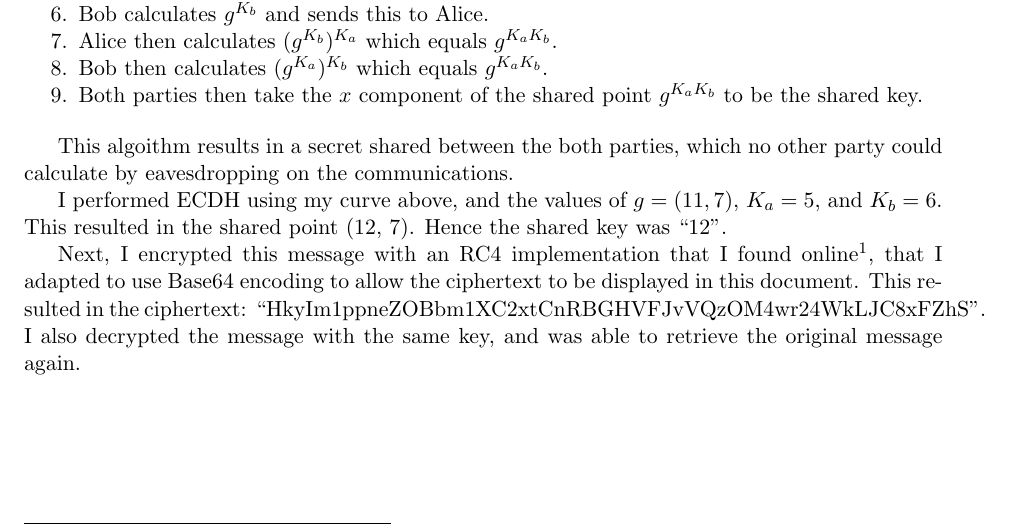
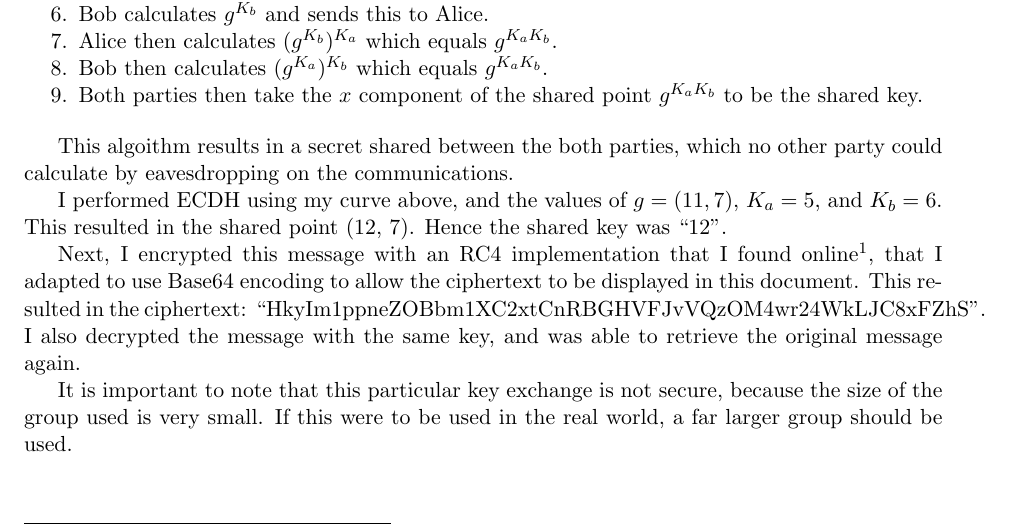
Before and after one commit to edderick/Crypto_Coursework, a LaTeX document (report/bare_jrnl.tex): part of page 2 of 12, cut so that both start at the same text. Compiled offline with pdfLaTeX.

Commit message:
Second submission

```diff
--- a/report/bare_jrnl.tex
+++ b/report/bare_jrnl.tex
@@ -213,6 +213,10 @@ that I adapted to use Base64 encoding to allow the ciphertext to be displayed
 in this document. This resulted  in the ciphertext:
 ``HkyIm1ppneZOBbm1XC2xtCnRBGHVFJvVQzOM4wr24WkLJC8xFZhS''. I also decrypted the
 message with the same key, and was able to retrieve the original message again.
+
+It is important to note that this particular key exchange is not secure,
+because the size of the group used is very small. If this were to be used in
+the real world, a far larger group should be used.
 
 \vfill
 \pagebreak
```
